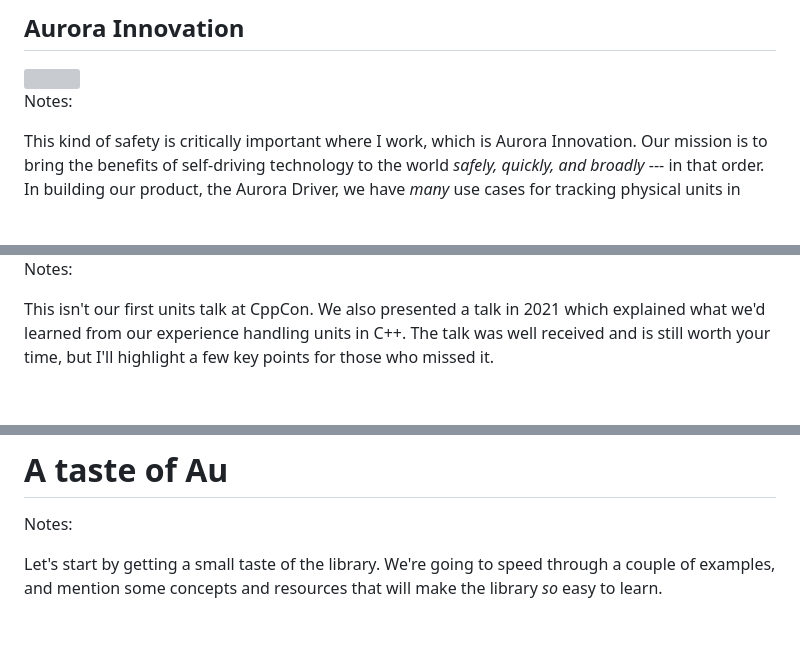
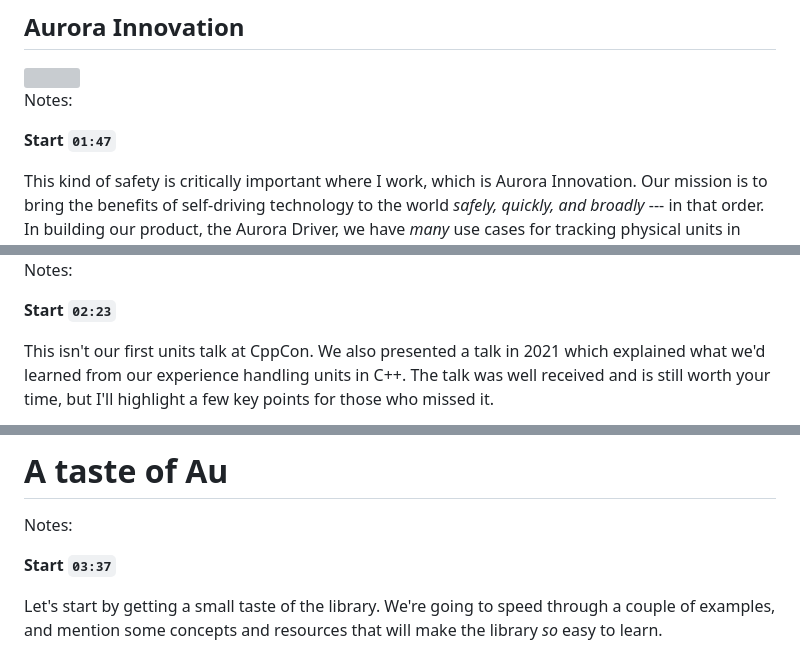
Before and after one commit to chiphogg/cppcon-2023-au-units, a Markdown page: hogg-cppcon-23.md, 3 parts joined by grey strips. Rendered like a GitHub page; blank space fills up the shorter version; grey boxes are pictures that could not be loaded.

```diff
--- a/hogg-cppcon-23.md
+++ b/hogg-cppcon-23.md
@@ -79,6 +81,8 @@ _With_ a units library, though, it produces a compiler error to tell you what mi
 <img src="./aurora-truck-car.jpg" class="r-stretch">
 
 Notes:
+
+**Start `01:47`**
 
 This kind of safety is critically important where I work, which is Aurora Innovation.  Our mission
 is to bring the benefits of self-driving technology to the world _safely, quickly, and broadly_ ---
@@ -96,6 +100,8 @@ focus on harder problems.
 
 Notes:
 
+**Start `02:23`**
+
 This isn't our first units talk at CppCon.  We also presented a talk in 2021 which explained what
 we'd learned from our experience handling units in C++.  The talk was well received and is still
 worth your time, but I'll highlight a few key points for those who missed it.
@@ -119,6 +125,8 @@ now fully publicly available.
 # A taste of Au
 
 Notes:
+
+**Start `03:37`**
 
 Let's start by getting a small taste of the library.  We're going to speed through a couple of
 examples, and mention some concepts and resources that will make the library _so_ easy to learn.
```
Also changed, not shown: other parts of hogg-cppcon-23.md (+78 -0 lines).
